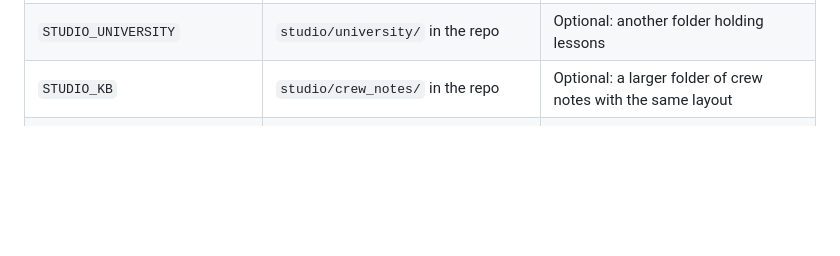
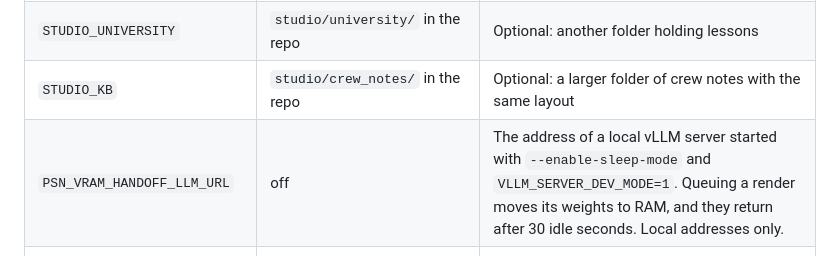
Before and after one commit to nikhilash6/ComfyUI_Parametric_Studio, a Markdown page: INSTALL.md, the part around the change. GitHub-like rendering; blank space fills up the shorter version.

```diff
--- a/INSTALL.md
+++ b/INSTALL.md
@@ -128,6 +128,7 @@ The custom nodes run inside ComfyUI's own Python and use what is already there (
 | `STUDIO_COMFY_INPUT` | what the running ComfyUI reports, then `~/ComfyUI/input` | Your ComfyUI `input` folder |
 | `STUDIO_UNIVERSITY` | `studio/university/` in the repo | Optional: another folder holding lessons |
 | `STUDIO_KB` | `studio/crew_notes/` in the repo | Optional: a larger folder of crew notes with the same layout |
+| `PSN_VRAM_HANDOFF_LLM_URL` | off | The address of a local vLLM server started with `--enable-sleep-mode` and `VLLM_SERVER_DEV_MODE=1`. Queuing a render moves its weights to RAM, and they return after 30 idle seconds. Local addresses only. |
 | `PSN_SETTINGS` | `~/.config/parametric-studio/settings.env` | Optional file of `KEY=value` lines for any setting here, so you need not export them |
 | `PSN_EDITION` | `open` | `open` hides partner nodes and closed APIs. See [EDITIONS.md](EDITIONS.md) |
 | `STUDIO_LLM_URL`, `STUDIO_LLM_MODEL` | looks on local ports 8002, 8301, 11434 | An OpenAI-style local language model for the crew |
```
Also changed, not shown: README.md (+5 -0 lines), docs/img/shotboard.jpg (added), 10 other files.
